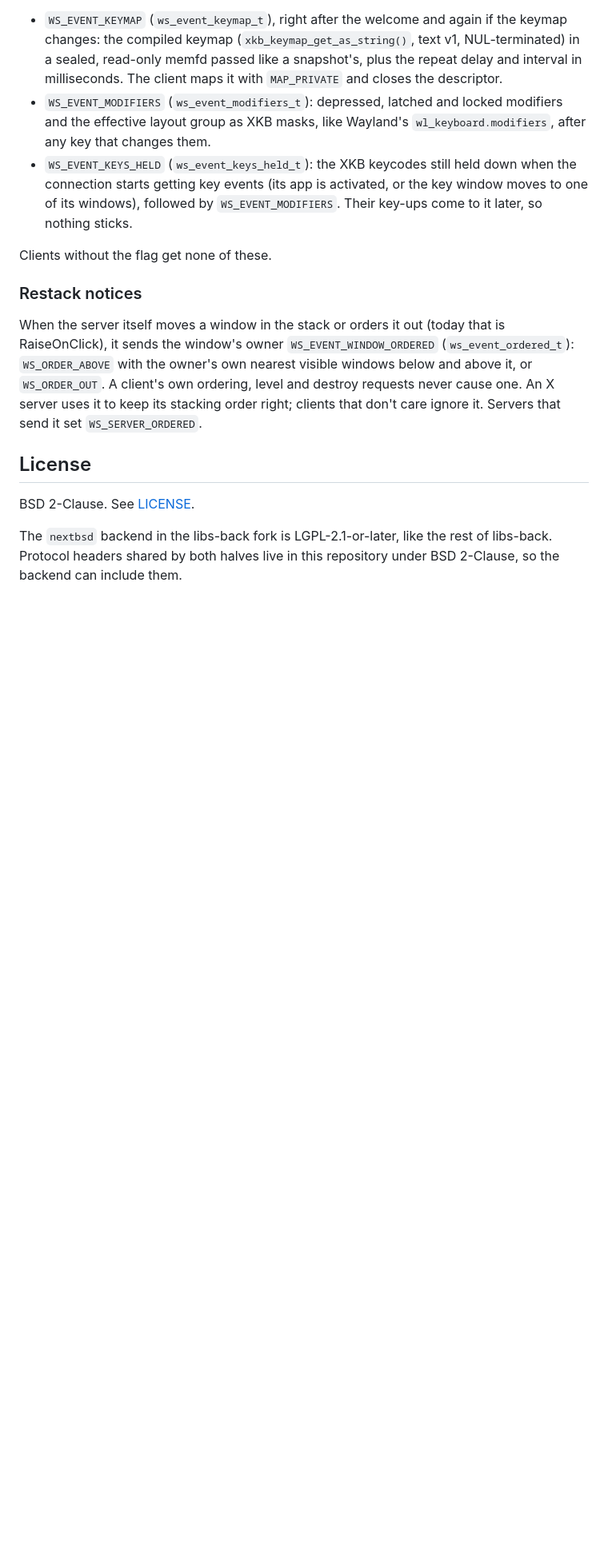
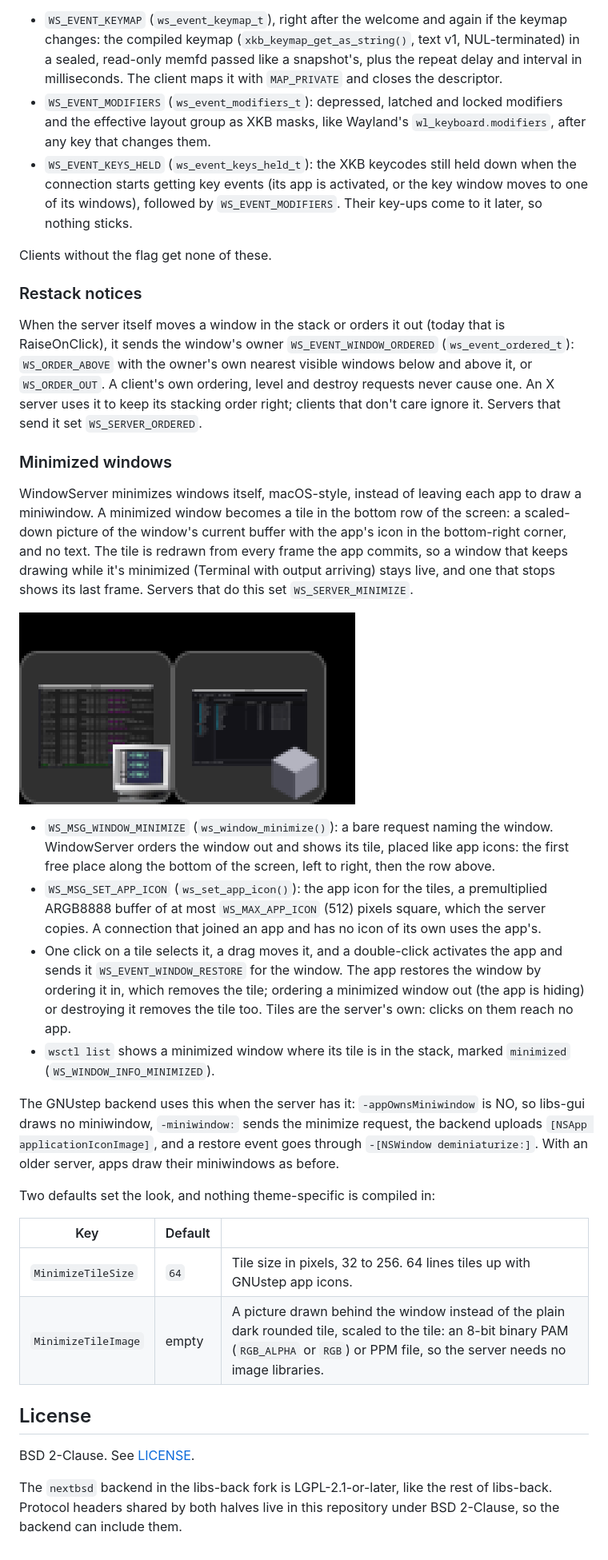
Before and after one commit to nextbsd/apps-windowserver, a Markdown page: README.md, the part around one of its changes. Shown at 80% size. Rendered like a GitHub page; pictures changed too: docs/minimize-tiles.png (added); blank space fills up the shorter version.

```diff
--- a/README.md
+++ b/README.md
@@ -155,6 +156,26 @@ Clients without the flag get none of these.
 
 When the server itself moves a window in the stack or orders it out (today that is RaiseOnClick), it sends the window's owner `WS_EVENT_WINDOW_ORDERED` (`ws_event_ordered_t`): `WS_ORDER_ABOVE` with the owner's own nearest visible windows below and above it, or `WS_ORDER_OUT`. A client's own ordering, level and destroy requests never cause one. An X server uses it to keep its stacking order right; clients that don't care ignore it. Servers that send it set `WS_SERVER_ORDERED`.
 
+### Minimized windows
+
+WindowServer minimizes windows itself, macOS-style, instead of leaving each app to draw a miniwindow. A minimized window becomes a tile in the bottom row of the screen: a scaled-down picture of the window's current buffer with the app's icon in the bottom-right corner, and no text. The tile is redrawn from every frame the app commits, so a window that keeps drawing while it's minimized (Terminal with output arriving) stays live, and one that stops shows its last frame. Servers that do this set `WS_SERVER_MINIMIZE`.
+
+![Two tiles at the bottom-left of the screen: a Terminal showing ls output and Workspace's File Viewer, each with its app's icon in the corner](docs/minimize-tiles.png)
+
+- `WS_MSG_WINDOW_MINIMIZE` (`ws_window_minimize()`): a bare request naming the window. WindowServer orders the window out and shows its tile, placed like app icons: the first free place along the bottom of the screen, left to right, then the row above.
+- `WS_MSG_SET_APP_ICON` (`ws_set_app_icon()`): the app icon for the tiles, a premultiplied ARGB8888 buffer of at most `WS_MAX_APP_ICON` (512) pixels square, which the server copies. A connection that joined an app and has no icon of its own uses the app's.
+- One click on a tile selects it, a drag moves it, and a double-click activates the app and sends it `WS_EVENT_WINDOW_RESTORE` for the window. The app restores the window by ordering it in, which removes the tile; ordering a minimized window out (the app is hiding) or destroying it removes the tile too. Tiles are the server's own: clicks on them reach no app.
+- `wsctl list` shows a minimized window where its tile is in the stack, marked `minimized` (`WS_WINDOW_INFO_MINIMIZED`).
+
+The GNUstep backend uses this when the server has it: `-appOwnsMiniwindow` is NO, so libs-gui draws no miniwindow, `-miniwindow:` sends the minimize request, the backend uploads `[NSApp applicationIconImage]`, and a restore event goes through `-[NSWindow deminiaturize:]`. With an older server, apps draw their miniwindows as before.
+
+Two defaults set the look, and nothing theme-specific is compiled in:
+
+| Key | Default | |
+|---|---|---|
+| `MinimizeTileSize` | `64` | Tile size in pixels, 32 to 256. 64 lines tiles up with GNUstep app icons. |
+| `MinimizeTileImage` | empty | A picture drawn behind the window instead of the plain dark rounded tile, scaled to the tile: an 8-bit binary PAM (`RGB_ALPHA` or `RGB`) or PPM file, so the server needs no image libraries. |
+
 ## License
 
 BSD 2-Clause. See [LICENSE](LICENSE).
```
Also changed, not shown: other parts of README.md (+2 -1 lines), 18 other files.
